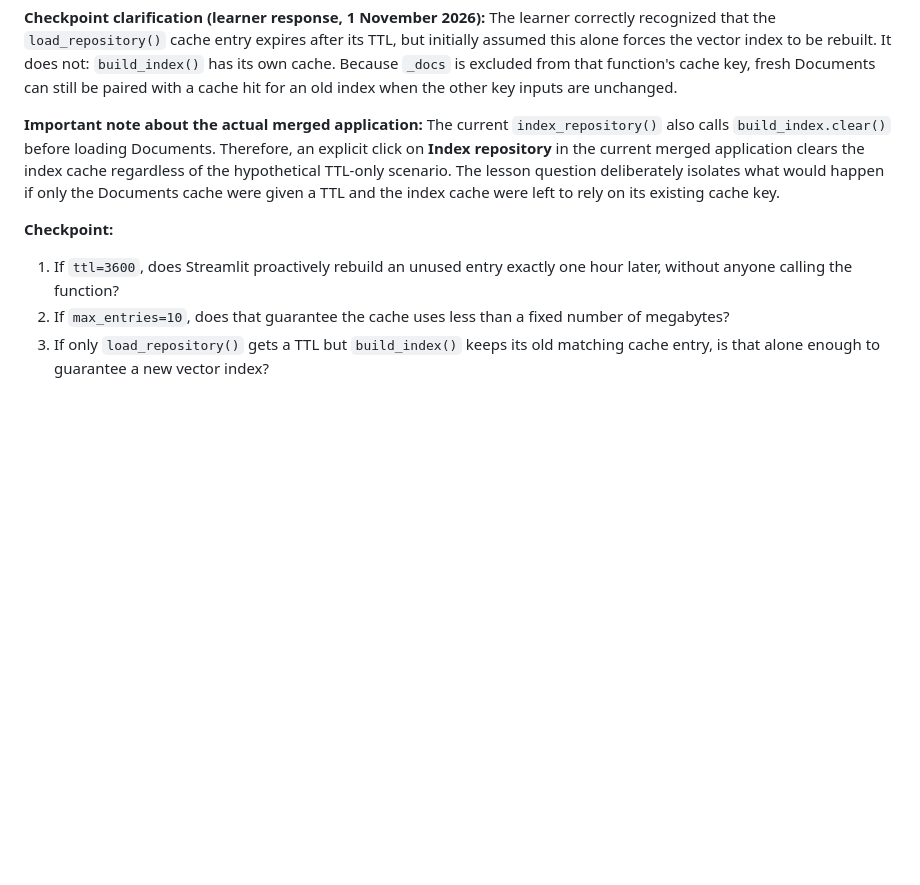
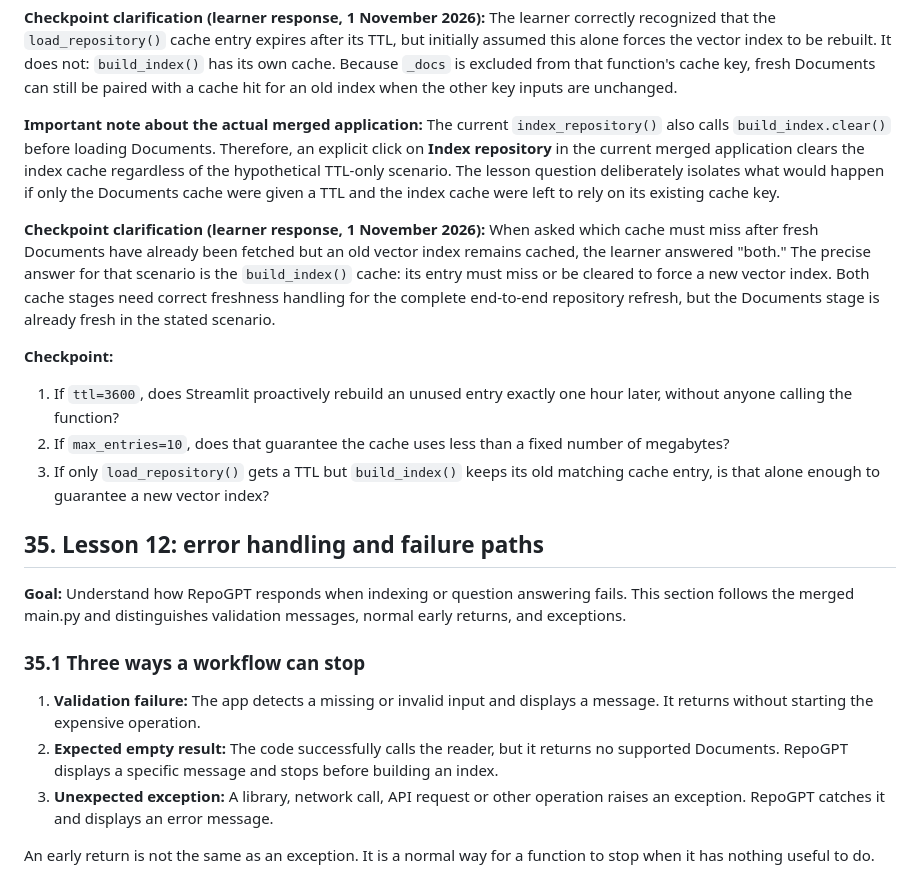
Before and after one commit to dikshaforsure/RepoGPT, a Markdown page: workflow.md, the part around one of its changes. Rendered like a GitHub page; blank space fills up the shorter version.

```diff
--- a/workflow.md
+++ b/workflow.md
@@ -2164,7 +2164,23 @@ Do not add arbitrary TTL or `max_entries` values without measuring repository si
 
 **Important note about the actual merged application:** The current `index_repository()` also calls `build_index.clear()` before loading Documents. Therefore, an explicit click on **Index repository** in the current merged application clears the index cache regardless of the hypothetical TTL-only scenario. The lesson question deliberately isolates what would happen if only the Documents cache were given a TTL and the index cache were left to rely on its existing cache key.
 
+**Checkpoint clarification (learner response, 1 November 2026):** When asked which cache must miss after fresh Documents have already been fetched but an old vector index remains cached, the learner answered "both." The precise answer for that scenario is the `build_index()` cache: its entry must miss or be cleared to force a new vector index. Both cache stages need correct freshness handling for the complete end-to-end repository refresh, but the Documents stage is already fresh in the stated scenario.
+
 **Checkpoint:**
 1. If `ttl=3600`, does Streamlit proactively rebuild an unused entry exactly one hour later, without anyone calling the function?
 2. If `max_entries=10`, does that guarantee the cache uses less than a fixed number of megabytes?
 3. If only `load_repository()` gets a TTL but `build_index()` keeps its old matching cache entry, is that alone enough to guarantee a new vector index?
+
+
+## 35. Lesson 12: error handling and failure paths
+
+**Goal:** Understand how RepoGPT responds when indexing or question answering fails. This section follows the merged main.py and distinguishes validation messages, normal early returns, and exceptions.
+
+### 35.1 Three ways a workflow can stop
+
+1. **Validation failure:** The app detects a missing or invalid input and displays a message. It returns without starting the expensive operation.
+2. **Expected empty result:** The code successfully calls the reader, but it returns no supported Documents. RepoGPT displays a specific message and stops before building an index.
+3. **Unexpected exception:** A library, network call, API request or other operation raises an exception. RepoGPT catches it and displays an error message.
+
+An early return is not the same as an exception. It is a normal way for a function to stop when it has nothing useful to do.
+
```
Also changed, not shown: other parts of workflow.md (+71 -0 lines).
